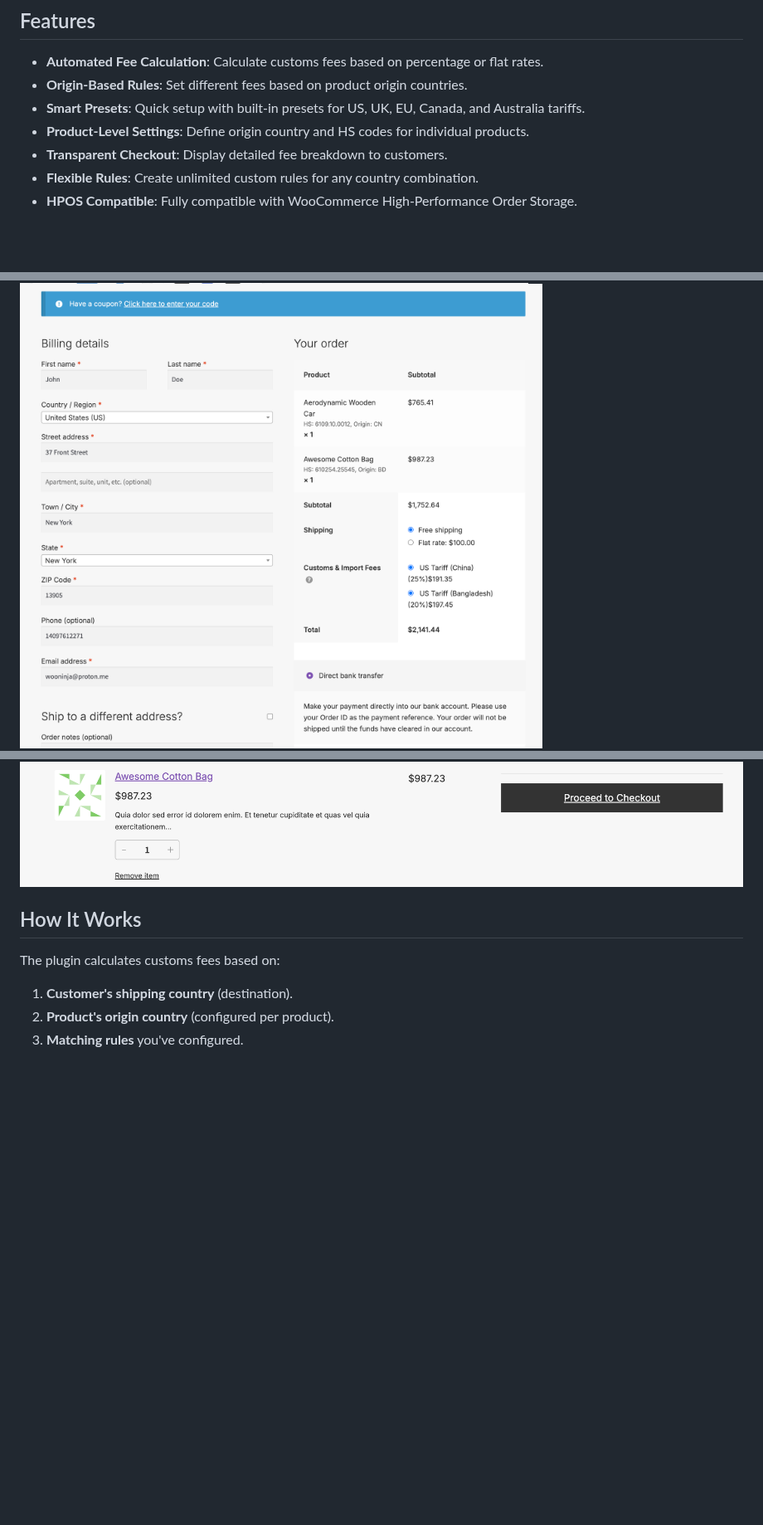
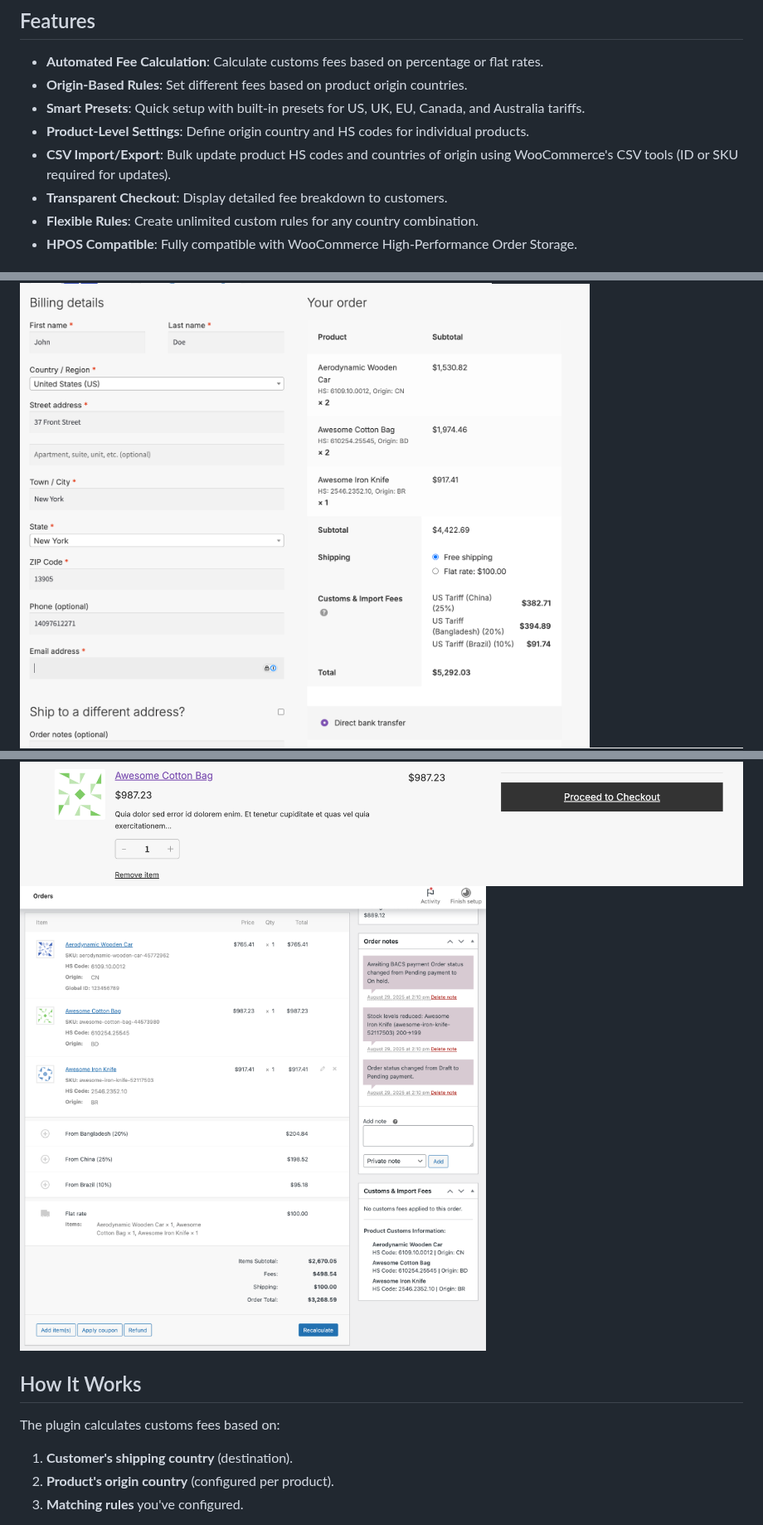
Before and after one commit to woocommerce/customs-fees-for-woocommerce, a Markdown page: README.md, 3 parts joined by grey strips. Shown at 83% size. Rendered like a GitHub page; pictures changed too: .github/media/cart.png, .github/media/checkout.png, .github/media/order-details.png (added); blank space fills up the shorter version.

Commit message:
wc export import support

```diff
--- a/README.md
+++ b/README.md
@@ -17,6 +17,7 @@ With the U.S. ending its de minimis exemption on **August 29, 2025**, all intern
 - **Origin-Based Rules**: Set different fees based on product origin countries.
 - **Smart Presets**: Quick setup with built-in presets for US, UK, EU, Canada, and Australia tariffs.
 - **Product-Level Settings**: Define origin country and HS codes for individual products.
+- **CSV Import/Export**: Bulk update product HS codes and countries of origin using WooCommerce's CSV tools (ID or SKU required for updates).
 - **Transparent Checkout**: Display detailed fee breakdown to customers.
 - **Flexible Rules**: Create unlimited custom rules for any country combination.
 - **HPOS Compatible**: Fully compatible with WooCommerce High-Performance Order Storage.
@@ -86,6 +87,7 @@ For accurate fee calculation, set the origin country for your products:
 ![Classic cart](.github//media/cart.png)
 ![Classic checkout](.github//media/checkout.png)
 ![cart block](.github//media/cart-block.png)
+![Order Details](.github//media/order-details.png)
 
 ## How It Works
 
```
Also changed, not shown: other parts of README.md (+1 -1 lines), 2 other files.
